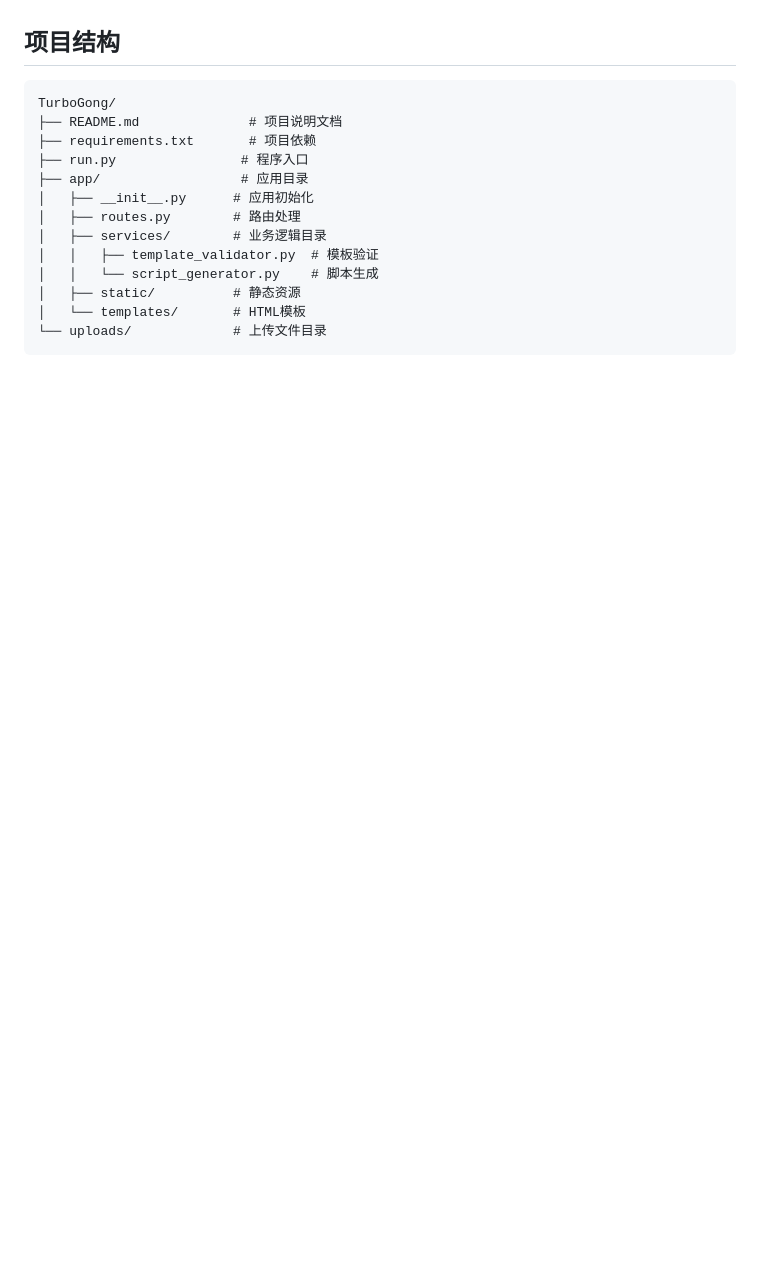
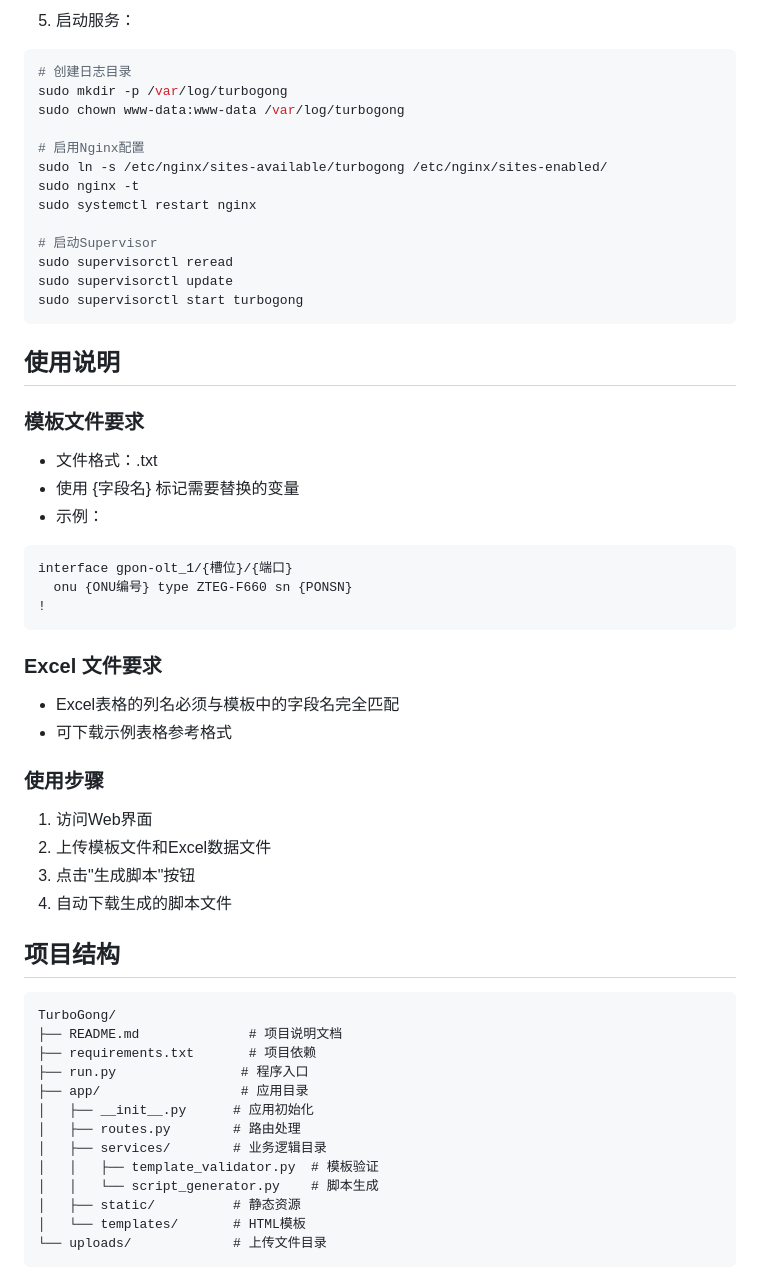
Before and after one commit to liudicy/TurboGong, a Markdown page: README.md, the part around the change printed below. Drawn GitHub-style; blank space fills up the shorter version.

````diff
--- a/README.md
+++ b/README.md
@@ -58,3 +106,41 @@ python run.py
+5. 启动服务：
+```bash
+# 创建日志目录
+sudo mkdir -p /var/log/turbogong
+sudo chown www-data:www-data /var/log/turbogong
+
+# 启用Nginx配置
+sudo ln -s /etc/nginx/sites-available/turbogong /etc/nginx/sites-enabled/
+sudo nginx -t
+sudo systemctl restart nginx
+
+# 启动Supervisor
+sudo supervisorctl reread
+sudo supervisorctl update
+sudo supervisorctl start turbogong
+```
+
+## 使用说明
+
+### 模板文件要求
+- 文件格式：.txt
+- 使用 {字段名} 标记需要替换的变量
+- 示例：
+```configure terminal
+interface gpon-olt_1/{槽位}/{端口}
+  onu {ONU编号} type ZTEG-F660 sn {PONSN}
+!
+```
+
+### Excel 文件要求
+- Excel表格的列名必须与模板中的字段名完全匹配
+- 可下载示例表格参考格式
+
+### 使用步骤
+1. 访问Web界面
+2. 上传模板文件和Excel数据文件
+3. 点击"生成脚本"按钮
+4. 自动下载生成的脚本文件
 
 ## 项目结构
 
````
Also changed, not shown: other parts of README.md (+69 -73 lines).
